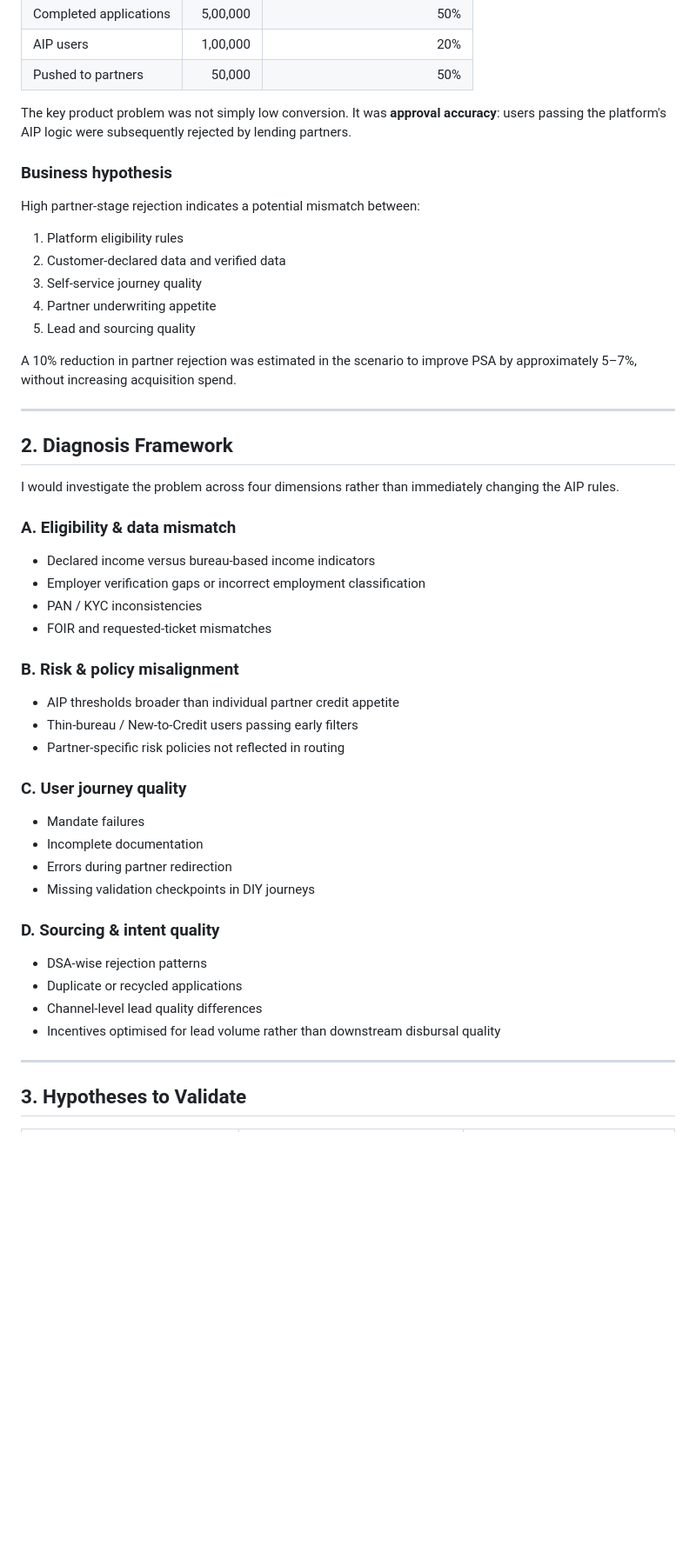
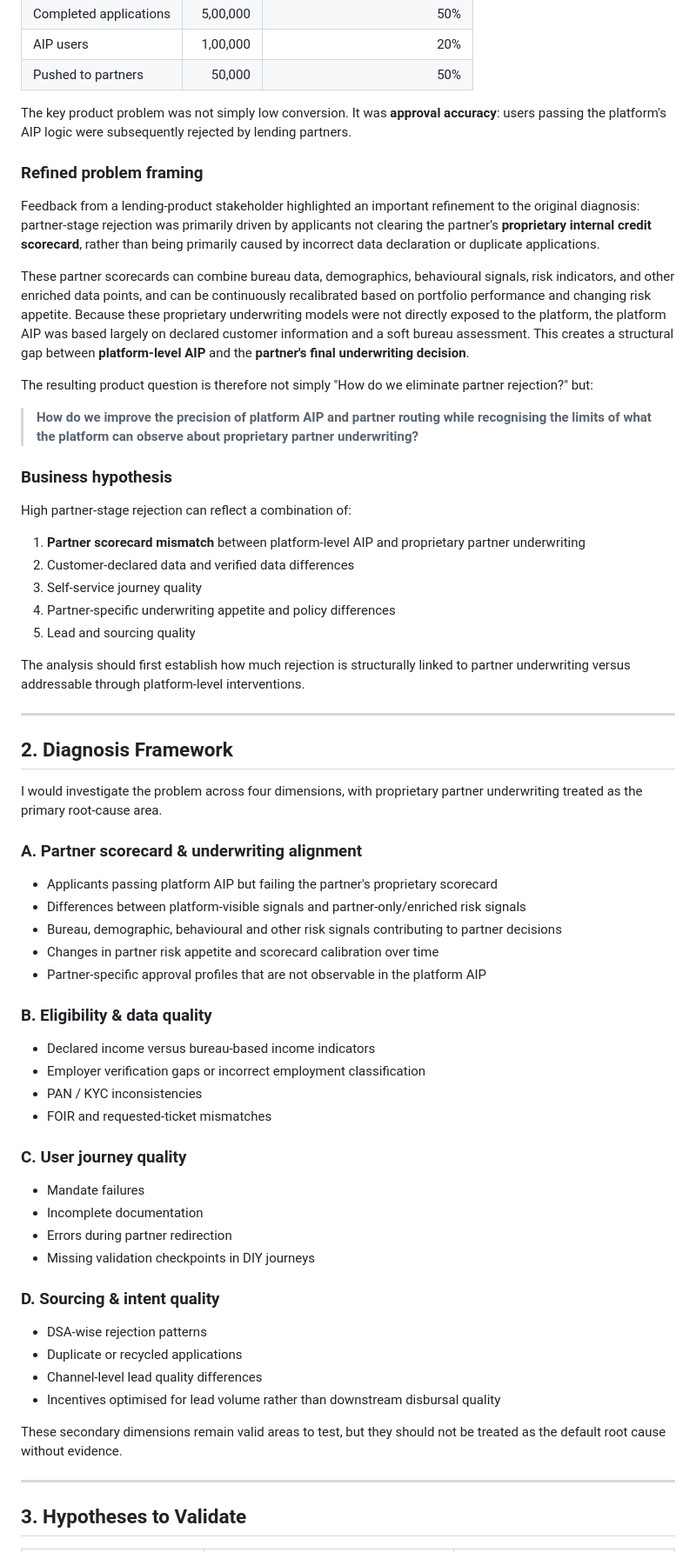
Before and after one commit to praj-debug/fintech-product-analytics, a Markdown page: case-studies/partner-rejection-diagnosis/README.md, the part around one of its changes. Shown at 87% size. Rendered like a GitHub page; blank space fills up the shorter version.

```diff
--- a/case-studies/partner-rejection-diagnosis/README.md
+++ b/case-studies/partner-rejection-diagnosis/README.md
@@ -31,36 +31,48 @@ The marketplace showed strong early engagement, but a significant portion of use
 
 The key product problem was not simply low conversion. It was **approval accuracy**: users passing the platform's AIP logic were subsequently rejected by lending partners.
 
+### Refined problem framing
+
+Feedback from a lending-product stakeholder highlighted an important refinement to the original diagnosis: partner-stage rejection was primarily driven by applicants not clearing the partner's **proprietary internal credit scorecard**, rather than being primarily caused by incorrect data declaration or duplicate applications.
+
+These partner scorecards can combine bureau data, demographics, behavioural signals, risk indicators, and other enriched data points, and can be continuously recalibrated based on portfolio performance and changing risk appetite. Because these proprietary underwriting models were not directly exposed to the platform, the platform AIP was based largely on declared customer information and a soft bureau assessment. This creates a structural gap between **platform-level AIP** and the **partner's final underwriting decision**.
+
+The resulting product question is therefore not simply "How do we eliminate partner rejection?" but:
+
+> **How do we improve the precision of platform AIP and partner routing while recognising the limits of what the platform can observe about proprietary partner underwriting?**
+
 ### Business hypothesis
 
-High partner-stage rejection indicates a potential mismatch between:
+High partner-stage rejection can reflect a combination of:
 
-1. Platform eligibility rules
-2. Customer-declared data and verified data
+1. **Partner scorecard mismatch** between platform-level AIP and proprietary partner underwriting
+2. Customer-declared data and verified data differences
 3. Self-service journey quality
-4. Partner underwriting appetite
+4. Partner-specific underwriting appetite and policy differences
 5. Lead and sourcing quality
 
-A 10% reduction in partner rejection was estimated in the scenario to improve PSA by approximately 5–7%, without increasing acquisition spend.
+The analysis should first establish how much rejection is structurally linked to partner underwriting versus addressable through platform-level interventions.
 
 ---
 
 ## 2. Diagnosis Framework
 
-I would investigate the problem across four dimensions rather than immediately changing the AIP rules.
+I would investigate the problem across four dimensions, with proprietary partner underwriting treated as the primary root-cause area.
 
-### A. Eligibility & data mismatch
+### A. Partner scorecard & underwriting alignment
+
+- Applicants passing platform AIP but failing the partner's proprietary scorecard
+- Differences between platform-visible signals and partner-only/enriched risk signals
+- Bureau, demographic, behavioural and other risk signals contributing to partner decisions
+- Changes in partner risk appetite and scorecard calibration over time
+- Partner-specific approval profiles that are not observable in the platform AIP
+
+### B. Eligibility & data quality
 
 - Declared income versus bureau-based income indicators
 - Employer verification gaps or incorrect employment classification
 - PAN / KYC inconsistencies
 - FOIR and requested-ticket mismatches
-
-### B. Risk & policy misalignment
-
-- AIP thresholds broader than individual partner credit appetite
-- Thin-bureau / New-to-Credit users passing early filters
-- Partner-specific risk policies not reflected in routing
 
 ### C. User journey quality
 
@@ -76,6 +88,8 @@ I would investigate the problem across four dimensions rather than immediately c
 - Channel-level lead quality differences
 - Incentives optimised for lead volume rather than downstream disbursal quality
 
+These secondary dimensions remain valid areas to test, but they should not be treated as the default root cause without evidence.
+
 ---
 
 ## 3. Hypotheses to Validate
```
Also changed, not shown: other parts of case-studies/partner-rejection-diagnosis/README.md (+54 -26 lines).
